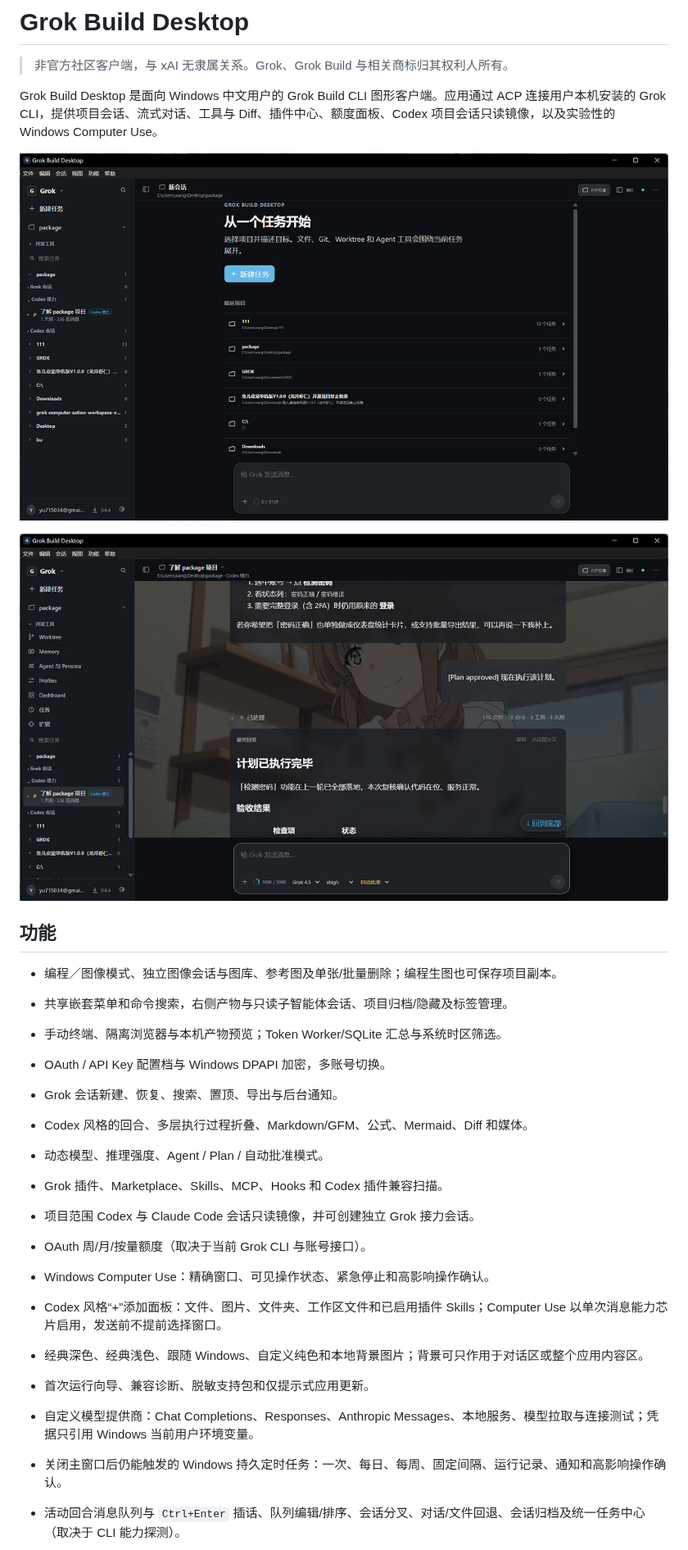
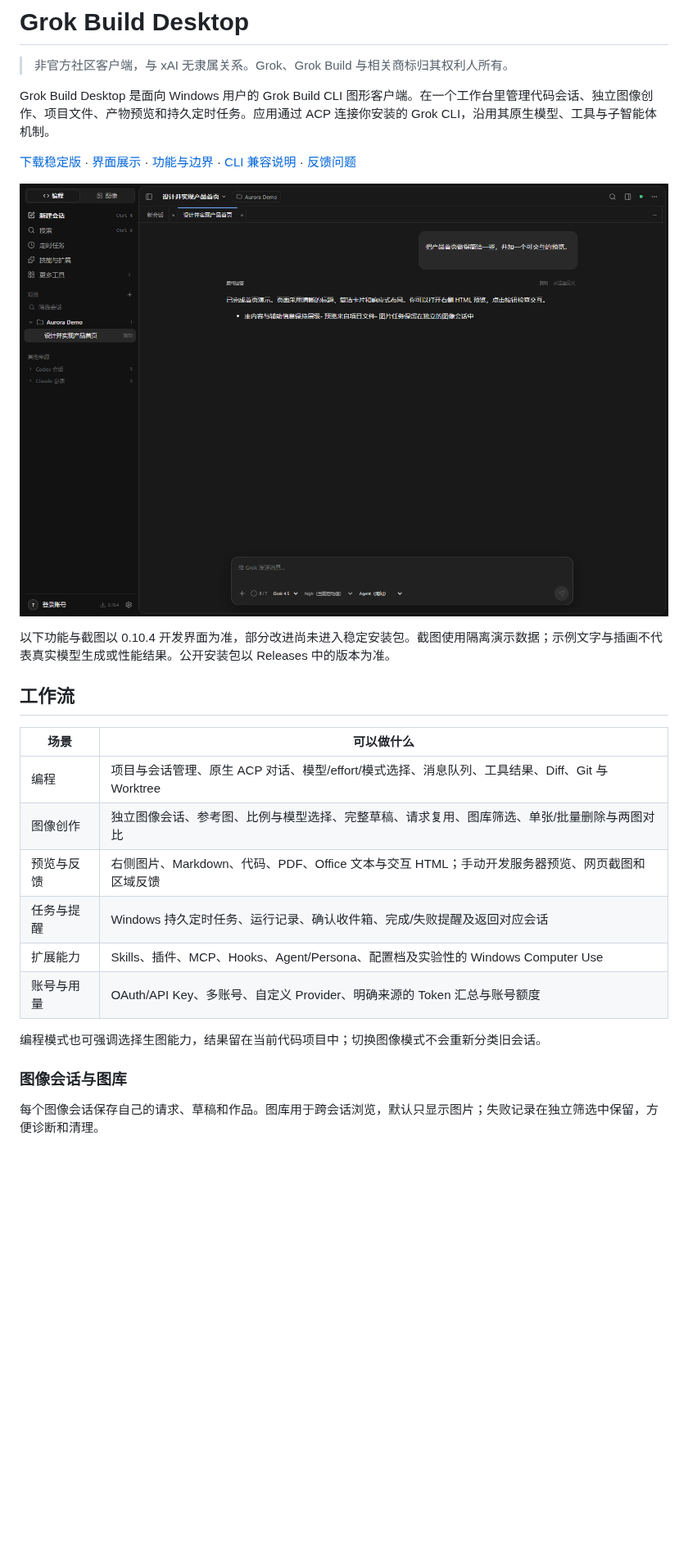
Before and after one commit to wangyingxuan383-ai/grok-build-desktop, a Markdown page: README.md, the part around one of its changes. Shown at 82% size. GitHub-like rendering; pictures changed too: docs/assets/coding-workspace.png (added); blank space fills up the shorter version.

Commit message:
docs: refresh product overview and desktop screenshots (#57)
Co-authored-by: wangyingxuan383-ai <244542438+wangyingxuan383-ai@users.noreply.github.com>

```diff
--- a/README.md
+++ b/README.md
@@ -2,29 +2,28 @@
 
 > 非官方社区客户端，与 xAI 无隶属关系。Grok、Grok Build 与相关商标归其权利人所有。
 
-Grok Build Desktop 是面向 Windows 中文用户的 Grok Build CLI 图形客户端。应用通过 ACP 连接用户本机安装的 Grok CLI，提供项目会话、流式对话、工具与 Diff、插件中心、额度面板、Codex 项目会话只读镜像，以及实验性的 Windows Computer Use。
+Grok Build Desktop 是面向 Windows 用户的 Grok Build CLI 图形客户端。在一个工作台里管理代码会话、独立图像创作、项目文件、产物预览和持久定时任务。应用通过 ACP 连接你安装的 Grok CLI，沿用其原生模型、工具与子智能体机制。
 
-![项目仪表盘：从一个任务开始](docs/assets/app-dashboard.png)
+[下载稳定版](https://github.com/wangyingxuan383-ai/grok-build-desktop/releases/latest) · [界面展示](docs/SHOWCASE.md) · [功能与边界](docs/FEATURE_MATRIX.md) · [CLI 兼容说明](docs/CLI_COMPATIBILITY.md) · [反馈问题](https://github.com/wangyingxuan383-ai/grok-build-desktop/issues)
 
-![会话与计划结果展示](docs/assets/app-conversation.png)
+![编程工作台：项目、会话、标签与消息](docs/assets/coding-workspace.png)
 
-## 功能
+以下功能与截图以 0.10.4 开发界面为准，部分改进尚未进入稳定安装包。截图使用隔离演示数据；示例文字与插画不代表真实模型生成或性能结果。公开安装包以 Releases 中的版本为准。
 
-- 编程／图像模式、独立图像会话与图库、参考图及单张/批量删除；编程生图也可保存项目副本。
-- 共享嵌套菜单和命令搜索，右侧产物与只读子智能体会话、项目归档/隐藏及标签管理。
-- 手动终端、隔离浏览器与本机产物预览；Token Worker/SQLite 汇总与系统时区筛选。
+## 工作流
 
-- OAuth / API Key 配置档与 Windows DPAPI 加密，多账号切换。
-- Grok 会话新建、恢复、搜索、置顶、导出与后台通知。
-- Codex 风格的回合、多层执行过程折叠、Markdown/GFM、公式、Mermaid、Diff 和媒体。
-- 动态模型、推理强度、Agent / Plan / 自动批准模式。
-- Grok 插件、Marketplace、Skills、MCP、Hooks 和 Codex 插件兼容扫描。
-- 项目范围 Codex 与 Claude Code 会话只读镜像，并可创建独立 Grok 接力会话。
-- OAuth 周/月/按量额度（取决于当前 Grok CLI 与账号接口）。
-- Windows Computer Use：精确窗口、可见操作状态、紧急停止和高影响操作确认。
-- Codex 风格“+”添加面板：文件、图片、文件夹、工作区文件和已启用插件 Skills；Computer Use 以单次消息能力芯片启用，发送前不提前选择窗口。
-- 经典深色、经典浅色、跟随 Windows、自定义纯色和本地背景图片；背景可只作用于对话区或整个应用内容区。
-- 首次运行向导、兼容诊断、脱敏支持包和仅提示式应用更新。
-- 自定义模型提供商：Chat Completions、Responses、Anthropic Messages、本地服务、模型拉取与连接测试；凭据只引用 Windows 当前用户环境变量。
-- 关闭主窗口后仍能触发的 Windows 持久定时任务：一次、每日、每周、固定间隔、运行记录、通知和高影响操作确认。
-- 活动回合消息队列与 `Ctrl+Enter` 插话、队列编辑/排序、会话分叉、对话/文件回退、会话归档及统一任务中心（取决于 CLI 能力探测）。
+| 场景 | 可以做什么 |
+|---|---|
+| 编程 | 项目与会话管理、原生 ACP 对话、模型/effort/模式选择、消息队列、工具结果、Diff、Git 与 Worktree |
+| 图像创作 | 独立图像会话、参考图、比例与模型选择、完整草稿、请求复用、图库筛选、单张/批量删除与两图对比 |
+| 预览与反馈 | 右侧图片、Markdown、代码、PDF、Office 文本与交互 HTML；手动开发服务器预览、网页截图和区域反馈 |
+| 任务与提醒 | Windows 持久定时任务、运行记录、确认收件箱、完成/失败提醒及返回对应会话 |
+| 扩展能力 | Skills、插件、MCP、Hooks、Agent/Persona、配置档及实验性的 Windows Computer Use |
+| 账号与用量 | OAuth/API Key、多账号、自定义 Provider、明确来源的 Token 汇总与账号额度 |
+
+编程模式也可强调选择生图能力，结果留在当前代码项目中；切换图像模式不会重新分类旧会话。
+
+### 图像会话与图库
+
+每个图像会话保存自己的请求、草稿和作品。图库用于跨会话浏览，默认只显示图片；失败记录在独立筛选中保留，方便诊断和清理。
+
```
Also changed, not shown: other parts of README.md (+29 -5 lines), docs/EXPERIENCE_ROADMAP.md (added, +27 -0 lines), docs/SHOWCASE.md (added, +41 -0 lines), docs/assets/artifact-preview.png (added), docs/assets/image-conversation.png (added), docs/assets/image-gallery.png (added), docs/assets/image-studio.png (added), docs/assets/scheduled-tasks.png (added).
